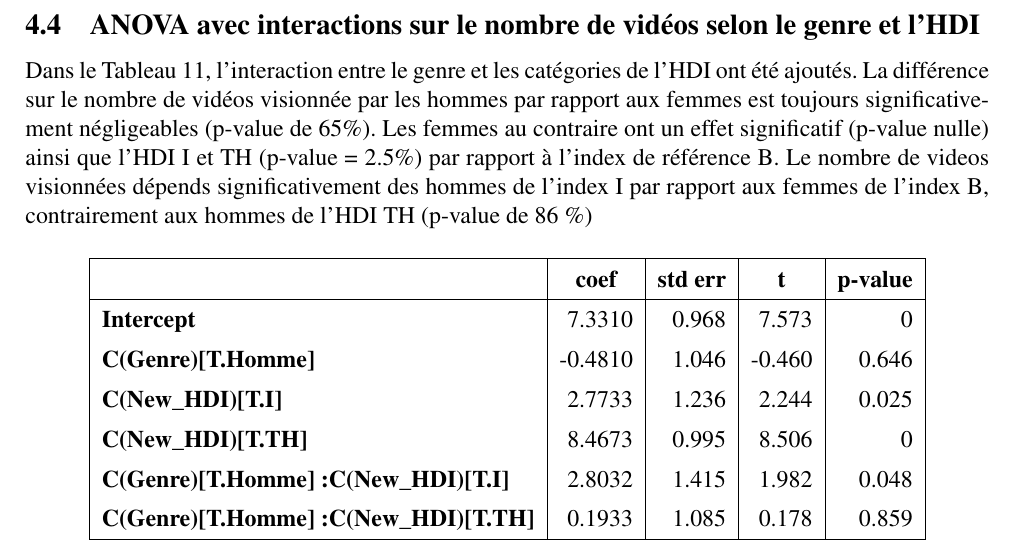
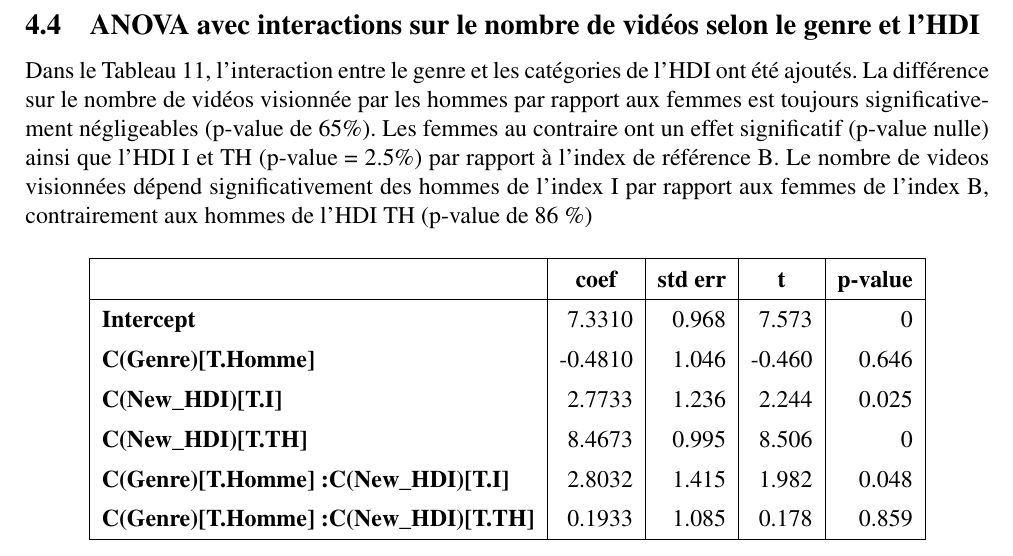
Before and after one commit to smtux/DUDA, a LaTeX document (statistique/rapport/latex/mooc_mertes.tex): part of page 11 of 11, cut so that both start at the same text. Compiled offline with pdfLaTeX.

Commit message:
mise à jour du rapport

```diff
--- a/statistique/rapport/latex/mooc_mertes.tex
+++ b/statistique/rapport/latex/mooc_mertes.tex
@@ -361,7 +361,10 @@ Selon les résultats du tableau 8, la p-value étant de 0, il y aurait statistiq
 	\end{table}
 
 	\subsection{ANOVA avec interactions sur le nombre de vidéos selon le genre et l'HDI}
-	Dans le Tableau 11, l'interaction entre le genre et les catégories de l'HDI ont été ajoutés. La différence sur le nombre de vidéos visionnée par les hommes  par rapport aux femmes est toujours significativement négligeables (p-value de 65\%). Les femmes au contraire ont un effet significatif (p-value nulle) ainsi que l'HDI I et TH (p-value = 2.5\%) par rapport à l'index de référence B. Le nombre de videos visionnées dépends significativement des hommes de l'index I par rapport aux femmes de l'index B, contrairement aux hommes de l'HDI TH (p-value de 86 \%)
+	Dans le Tableau 11, l'interaction entre le genre et les catégories de l'HDI ont été ajoutés.
+	La différence sur le nombre de vidéos visionnée par les hommes  par rapport aux femmes est toujours significativement négligeables (p-value de 65\%).
+	Les femmes au contraire ont un effet significatif (p-value nulle) ainsi que l'HDI I et TH (p-value = 2.5\%) par rapport à l'index de référence B.
+	Le nombre de videos visionnées dépend significativement des hommes de l'index I par rapport aux femmes de l'index B, contrairement aux hommes de l'HDI TH (p-value de 86 \%)
 
 	\begin{table}[H]
 		\centering
```
Also changed, not shown: statistique/rapport/latex/mooc_mertes.pdf, 4 other files.
